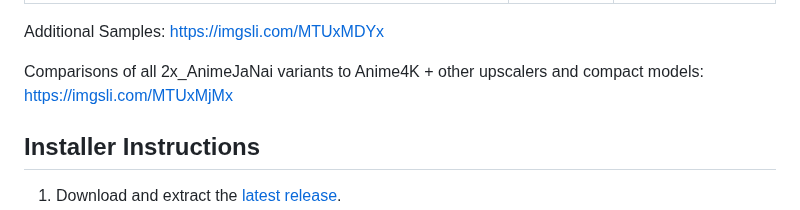
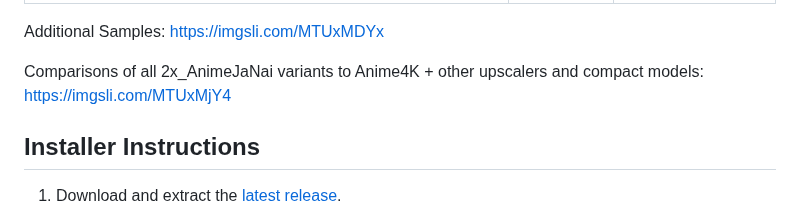
Before and after one commit to the-database/mpv-upscale-2x_animejanai, a Markdown page: README.md, the part around the change. Drawn GitHub-style.

```diff
--- a/README.md
+++ b/README.md
@@ -20,7 +20,7 @@ Original: ![Sample - Original Image](s1-original.png)
 
 Additional Samples: https://imgsli.com/MTUxMDYx
 
-Comparisons of all 2x_AnimeJaNai variants to Anime4K + other upscalers and compact models: https://imgsli.com/MTUxMjMx
+Comparisons of all 2x_AnimeJaNai variants to Anime4K + other upscalers and compact models: https://imgsli.com/MTUxMjY4
 
 ## Installer Instructions
 1. Download and extract the [latest release](https://github.com/the-database/mpv-upscale-2x_animejanai/releases/download/1.0.0/mpv-upscale-2x_animejanai_v1.zip).
```
